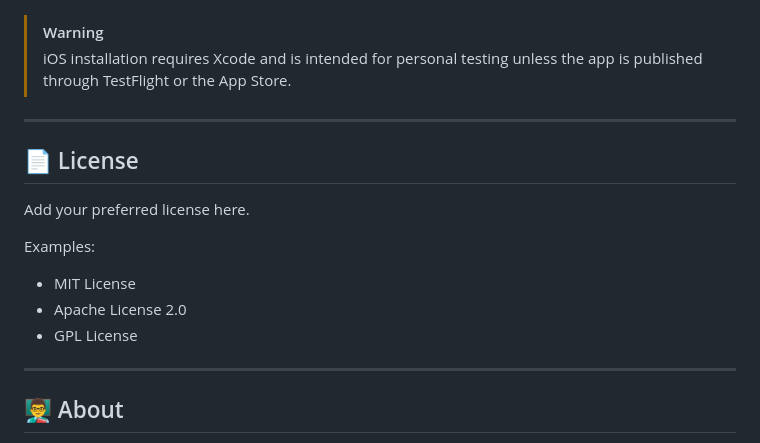
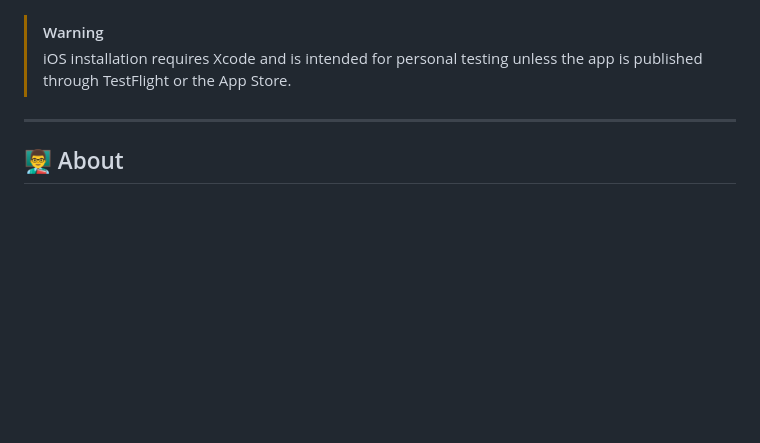
Before and after one commit to Bou-eng/Risale-App, a Markdown page: README.md, the part around the change. GitHub-like rendering; blank space fills up the shorter version.

Commit message:
Remove License section from README
Removed the License section and examples from README.

```diff
--- a/README.md
+++ b/README.md
@@ -487,18 +487,6 @@ Helpful issue details include:
 
 ---
 
-## 📄 License
-
-Add your preferred license here.
-
-Examples:
-
-- MIT License
-- Apache License 2.0
-- GPL License
-
----
-
 ## 👨‍🏫 About
 
 Risale App was created as a practical tool for teachers who need a simple and reliable way to track student learning progress without using paper notebooks.
```
